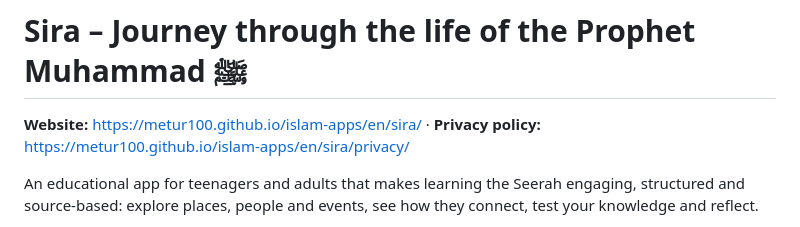
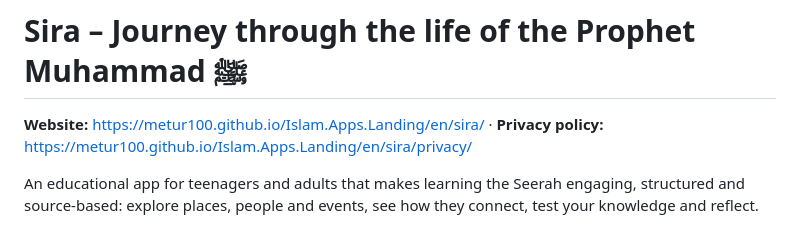
Before and after one commit to metur100/Sira, a Markdown page: README.md, the part around the change. Drawn GitHub-style.

Commit message:
Point website links to Islam.Apps.Landing
Co-Authored-By: Claude Opus 5.5 <noreply@anthropic.com>

```diff
--- a/README.md
+++ b/README.md
@@ -1,6 +1,6 @@
 # Sira – Journey through the life of the Prophet Muhammad ﷺ
 
-**Website:** https://metur100.github.io/islam-apps/en/sira/ · **Privacy policy:** https://metur100.github.io/islam-apps/en/sira/privacy/
+**Website:** https://metur100.github.io/Islam.Apps.Landing/en/sira/ · **Privacy policy:** https://metur100.github.io/Islam.Apps.Landing/en/sira/privacy/
 
 An educational app for teenagers and adults that makes learning the Seerah engaging, structured and source-based: explore places, people and events, see how they connect, test your knowledge and reflect.
 
```
